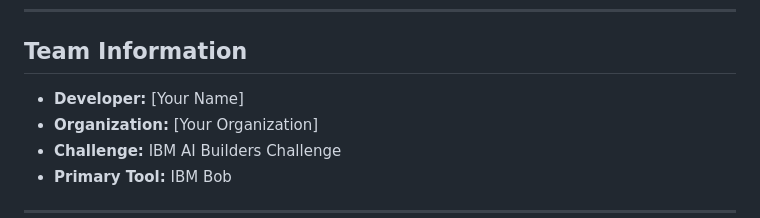
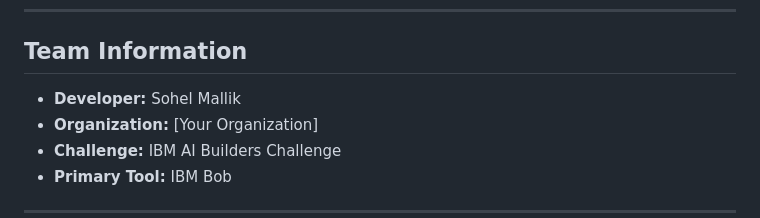
Before and after one commit to SohelMallik/SpaceGuard-AI, a Markdown page: README.md, the part around the change. Rendered like a GitHub page.

```diff
--- a/README.md
+++ b/README.md
@@ -335,7 +335,7 @@ python SpaceGuard-AI/backend/manage.py runserver
 
 ## Team Information
 
-- **Developer:** [Your Name]
+- **Developer:** Sohel Mallik
 - **Organization:** [Your Organization]
 - **Challenge:** IBM AI Builders Challenge
 - **Primary Tool:** IBM Bob
```
